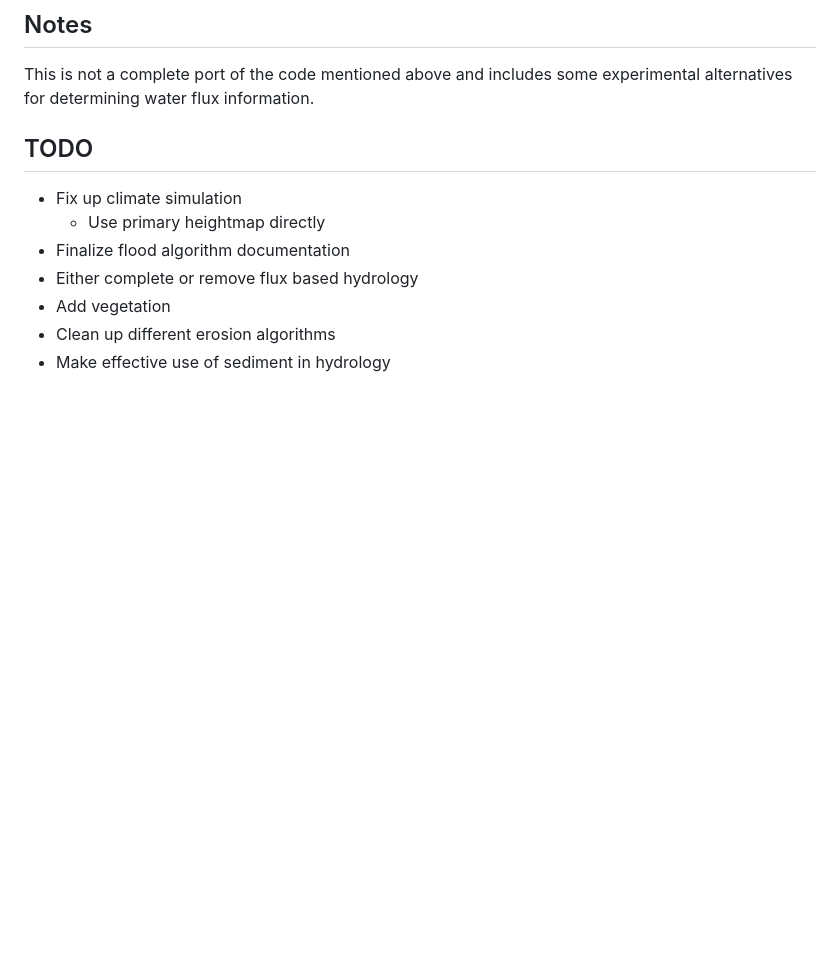
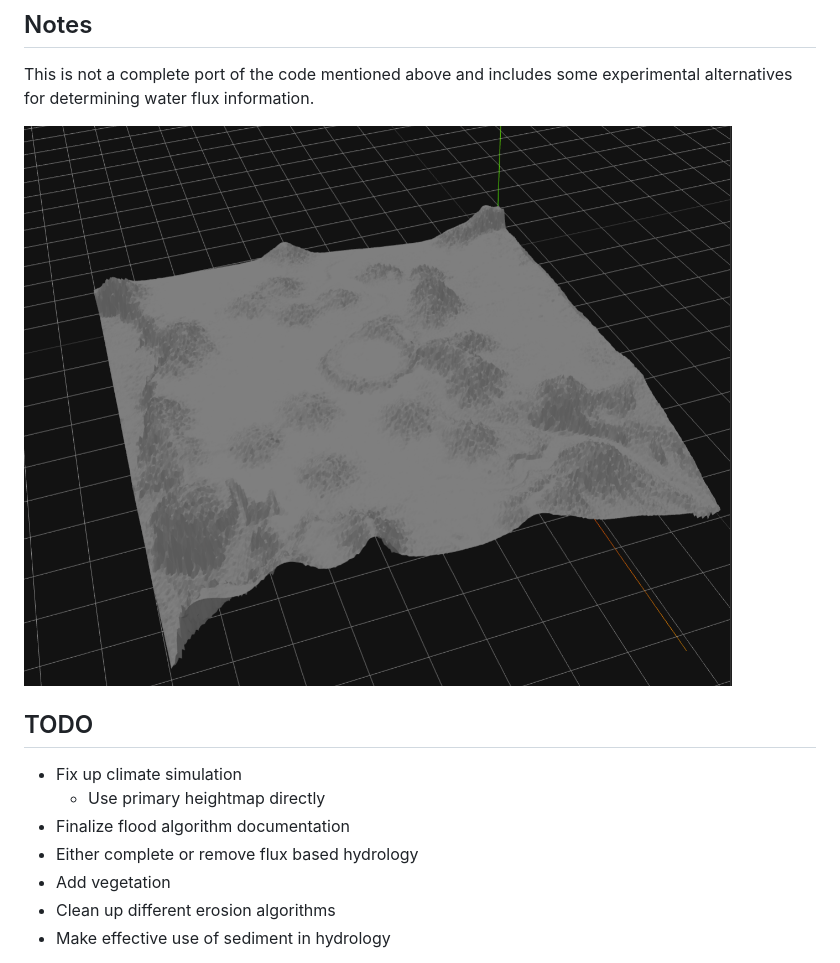
Before and after one commit to Flokey82/go_gens, a Markdown page: genmap2derosion/README.md, the part around the change. Drawn GitHub-style; pictures changed too: genmap2derosion/images/screenshot.png (added); blank space fills up the shorter version.

```diff
--- a/genmap2derosion/README.md
+++ b/genmap2derosion/README.md
@@ -10,6 +10,8 @@ See: https://nickmcd.me/2020/11/23/particle-based-wind-erosion/
 ## Notes
 
 This is not a complete port of the code mentioned above and includes some experimental alternatives for determining water flux information.
+
+![alt text](https://raw.githubusercontent.com/Flokey82/go_gens/master/genmap2derosion/images/screenshot.png "Eroded map")
 
 ## TODO
 * Fix up climate simulation
```
Also changed, not shown: README.md (+35 -0 lines), gameisometric/README.md (added, +13 -0 lines), gameisometric/images/screenshot.png (added), 7 other files.
